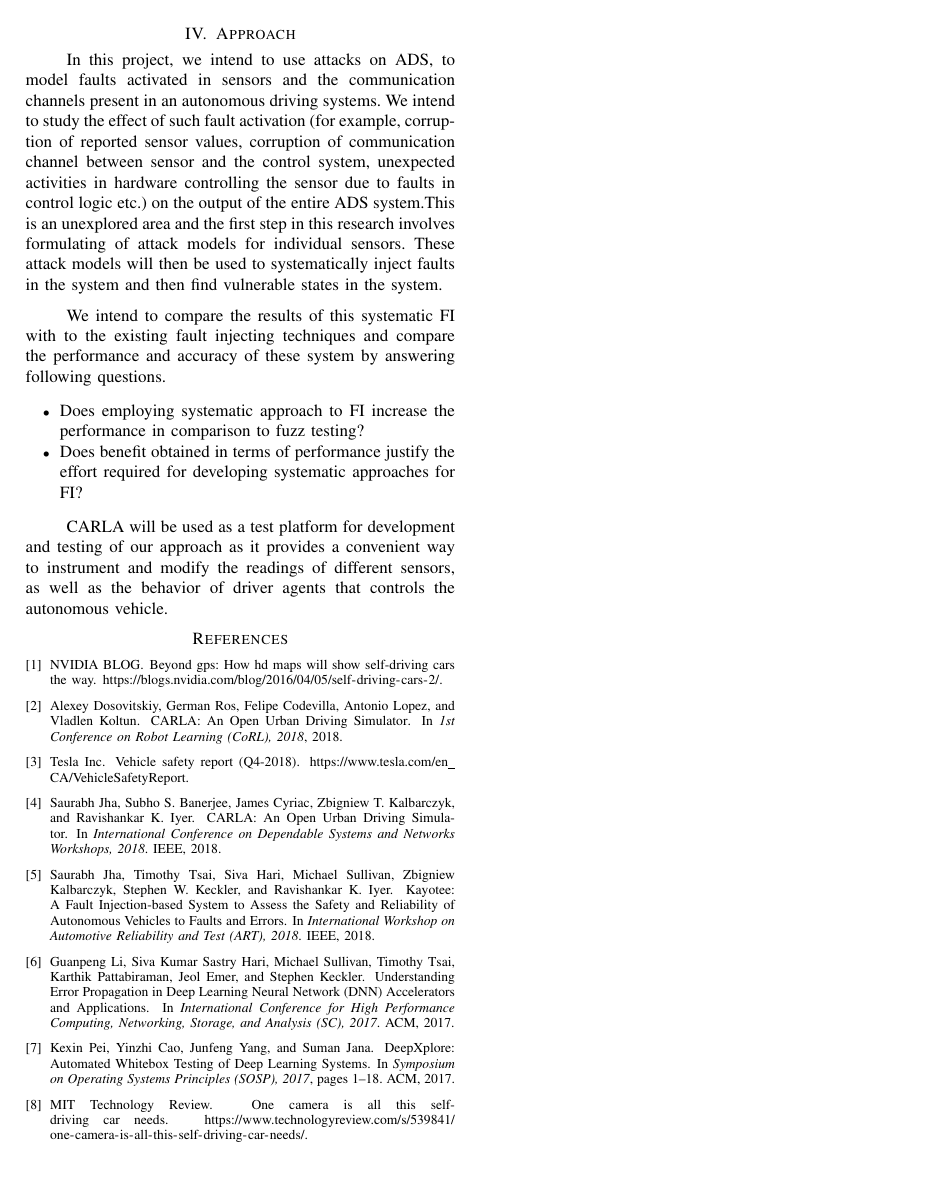
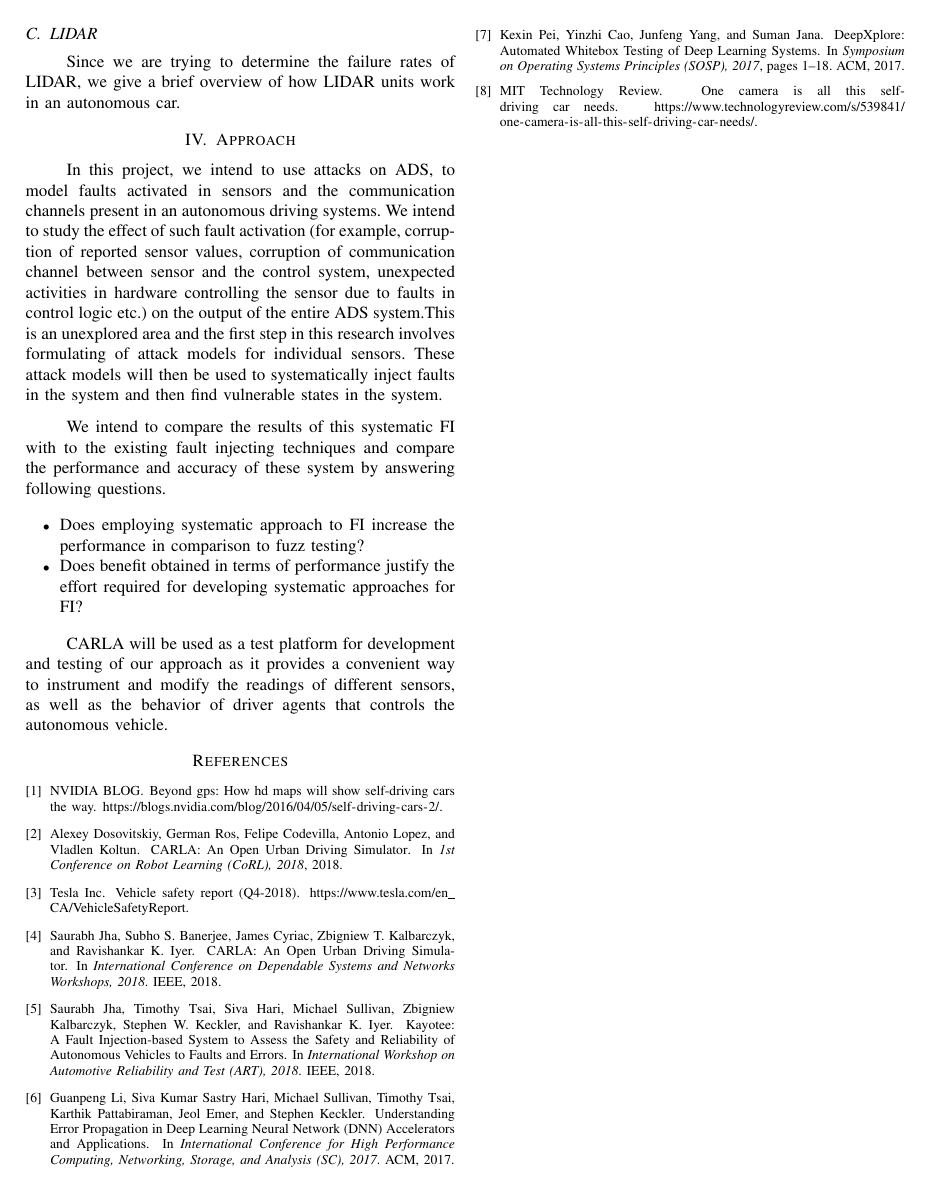
Before and after one commit to grep-aarkash/EECE-571K-Dependable-systems-project, a LaTeX paper (docs/Proposal/paper.tex, which reads docs/Proposal/Background.tex): page 3 of 3. Compiled offline with pdfLaTeX; a missing font is replaced by an installed copy or a similar font; a LaTeX package or settings file that is missing is left out.

Commit message:
LIDAR update

```diff
--- a/docs/Proposal/Background.tex
+++ b/docs/Proposal/Background.tex
@@ -21,3 +21,8 @@ Global Positioning Software is very similar to the navigation maps we use in our
 
 \subsubsection{LIDAR}
 Laser Illuminating Detection and Ranging is the sensor on which we are focusing on in this work. LIDAR unit resembles a spinning siren light and ranges upto 100 meters. The goal of LIDAR is to provide driverless cars with accurate long range detection. LIDAR continuously performs 360 degree rotation in order to scan the world around. The sensor generates raw information about the world and the information is sent to the processor which digs out the relevant information in order to guide the vehicle and take decisions.
+
+\subsection{LIDAR}
+Since we are trying to determine the failure rates of LIDAR, we give a brief overview of how LIDAR units work in an autonomous car.
+
+%LiDAR working
```
Also changed, not shown: docs/Proposal/paper.pdf, 3 other files.
